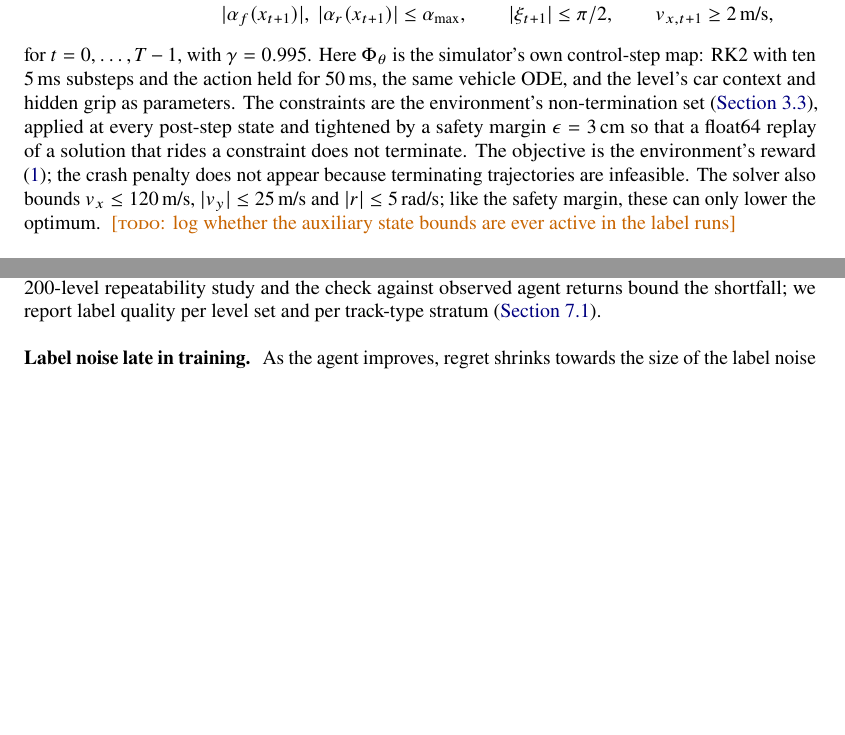
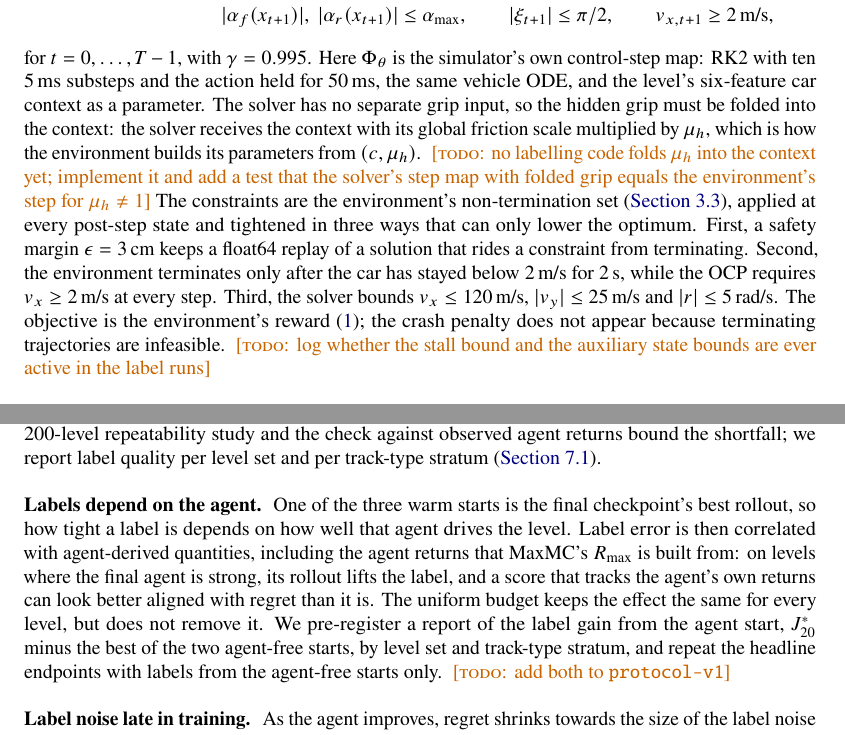
Before and after one commit to adrian0729/apexzero, a LaTeX document (paper/main.tex, which reads paper/sections/answer_key.tex, paper/sections/results.tex, paper/sections/threats.tex): two parts of pages 8 and 19 of 25 before the commit and two parts of pages 8 and 19 of 26 after it, joined at a grey line, cut so that both start at the same text, the shorter picture padded with empty space. Compiled offline with pdfLaTeX.

Commit message:
Paper draft: answer-key precision (hidden grip, stall bound, agent warm start)
- The TO-OCP takes only the six-feature context, so the hidden grip must
  be folded into its friction scale (as racing.params_from_context does);
  stated, with a TODO for the labelling code and a test.
- The OCP's v_x >= 2 m/s at every step is stricter than the env's
  "below 2 m/s for 2 s" rule; listed with the 3 cm margin and auxiliary
  bounds. Abstract, introduction and conclusion no longer say "same
  constraints".
- Answer-key item 1 rests on units and regret scale; Appendix A is cited
  for the short-horizon divergence and as an independent check, since at
  gamma = 0.995 the two braking points agree within one control step.
- New threat: the final-checkpoint warm start makes label tightness depend
  on the agent, which correlates label error with agent returns (MaxMC's
  R_max). The label gain from that start is pre-registered per level set
  and stratum, with endpoints repeated on agent-free labels.

Co-Authored-By: Claude Opus 5.5 <noreply@anthropic.com>

```diff
--- a/paper/sections/answer_key.tex
+++ b/paper/sections/answer_key.tex
@@ -27,16 +27,28 @@ for $t = 0, \dots, T-1$, with $\gamma = 0.995$.
 % src: src/apexzero/ocp/window.py (module docstring; WindowSpec: steps 1200, gamma 0.995,
 %      edge_margin 1.0, safety 0.03; WindowSolver bounds)
 Here $\Phi_\theta$ is the simulator's own control-step map: RK2 with ten 5\,ms substeps
-and the action held for 50\,ms, the same vehicle ODE, and the level's car context and
-hidden grip as parameters. The constraints are the environment's non-termination set
-(\cref{sec:env-mdp}), applied at every post-step state and tightened by a safety margin
-$\epsilon = 3$\,cm so that a float64 replay of a solution that rides a constraint does not
-terminate. The objective is the environment's reward \eqref{eq:reward}; the crash penalty
-does not appear because terminating trajectories are infeasible. The solver also bounds
-$v_x \le 120$\,m/s, $|v_y| \le 25$\,m/s and $|r| \le 5$\,rad/s; like the safety margin,
-these can only lower the optimum.
-% src: src/apexzero/ocp/window.py (WindowSolver.solve: lbX/ubX)
-\TODO{log whether the auxiliary state bounds are ever active in the label runs}
+and the action held for 50\,ms, the same vehicle ODE, and the level's six-feature car
+context as a parameter. The solver has no separate grip input, so the hidden grip must
+be folded into the context: the solver receives the context with its global friction
+scale multiplied by $\mu_h$, which is how the environment builds its parameters from
+$(c, \mu_h)$.
+% src: src/apexzero/ocp/window.py (_context_params: ctx[0..5] only; WindowSolver.solve ctx);
+%      src/apexzero/env/racing.py (params_from_context: ctx[4] * hidden_mu)
+\TODO{no labelling code folds $\mu_h$ into the context yet; implement it and add a test
+that the solver's step map with folded grip equals the environment's step for
+$\mu_h \ne 1$}
+The constraints are the environment's non-termination set (\cref{sec:env-mdp}), applied
+at every post-step state and tightened in three ways that can only lower the optimum.
+First, a safety margin $\epsilon = 3$\,cm keeps a float64 replay of a solution that rides
+a constraint from terminating. Second, the environment terminates only after the car has
+stayed below 2\,m/s for 2\,s, while the OCP requires $v_x \ge 2$\,m/s at every step.
+Third, the solver bounds $v_x \le 120$\,m/s, $|v_y| \le 25$\,m/s and $|r| \le 5$\,rad/s.
+The objective is the environment's reward \eqref{eq:reward}; the crash penalty does not
+appear because terminating trajectories are infeasible.
+% src: src/apexzero/ocp/window.py (WindowSolver.solve: lbX/ubX, v_x lower bound 2.0);
+%      src/apexzero/env/racing.py (step_no_reset: slow-for-2-s termination)
+\TODO{log whether the stall bound and the auxiliary state bounds are ever active in the
+label runs}
 
 \paragraph{Exact track lookup} CasADi's B-spline node exists only for its MX graph type,
 which made exact Hessians about 50 times slower. Instead, each control step $t$ carries a
--- a/paper/sections/results.tex
+++ b/paper/sections/results.tex
@@ -12,5 +12,4 @@
 \label{sec:results-labels}
 \RESULT{fraction of the \num{5400} levels with an accepted, replay-verified label; solver
 failures by cause; distribution of $\Jstar$ per level set; which of the three starts won,
-and by how much; label standard deviation on the 200 repeatability levels; fraction of
-levels on which an observed agent return exceeds $\Jstar$}
+and by how much; label gain from the agent warm start by level set and track-type
--- a/paper/sections/threats.tex
+++ b/paper/sections/threats.tex
@@ -14,6 +14,18 @@ uniform three-start budget, including a start from the agent's own best rollout,
 shortfall; we report label quality per level set and per track-type stratum
 (\cref{sec:results-labels}).
 % src: docs/plan/two-track-plan.md sections 2.2 and 2.6 (row "Labels are local optima")
+
+\paragraph{Labels depend on the agent} One of the three warm starts is the final
+checkpoint's best rollout, so how tight a label is depends on how well that agent drives
+the level. Label error is then correlated with agent-derived quantities, including the
+agent returns that MaxMC's $\Rmax$ is built from: on levels where the final agent is
+strong, its rollout lifts the label, and a score that tracks the agent's own returns can
+look better aligned with regret than it is. The uniform budget keeps the effect the same
+for every level, but does not remove it. We pre-register a report of the label gain from
+the agent start, $\Jstar$ minus the best of the two agent-free starts, by level set and
+track-type stratum, and repeat the headline endpoints with labels from the agent-free
+starts only.
+\TODO{add both to \code{protocol-v1}}
 
 \paragraph{Label noise late in training} As the agent improves, regret shrinks towards
 the size of the label noise and any correlation is attenuated. A late-phase degradation
```
Also changed, not shown: paper/sections/abstract.tex (+2 -1 lines), paper/sections/conclusion.tex (+2 -1 lines), paper/sections/introduction.tex (+3 -2 lines), paper/sections/answer_key.tex (30 more changed lines), paper/sections/results.tex (3 more changed lines).
